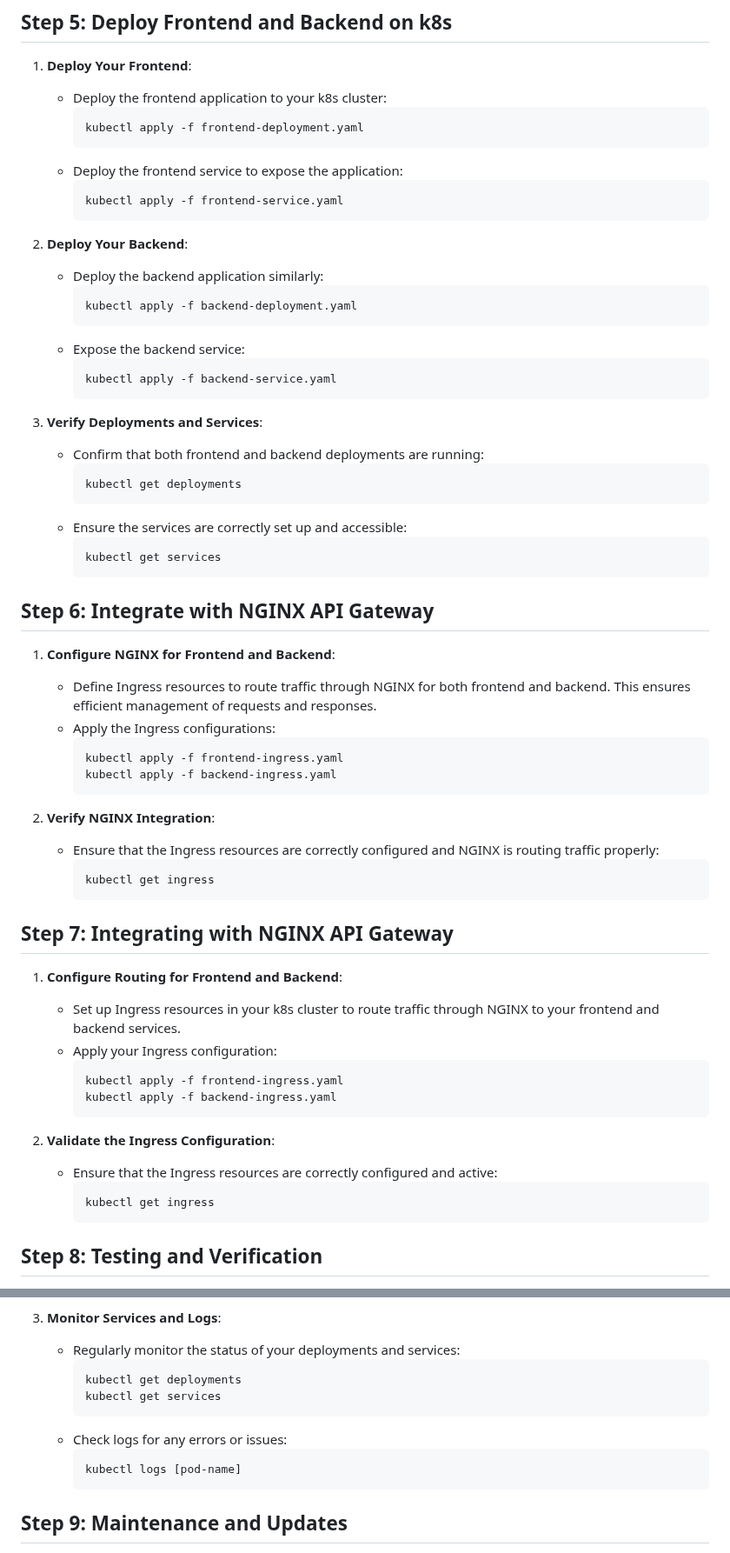
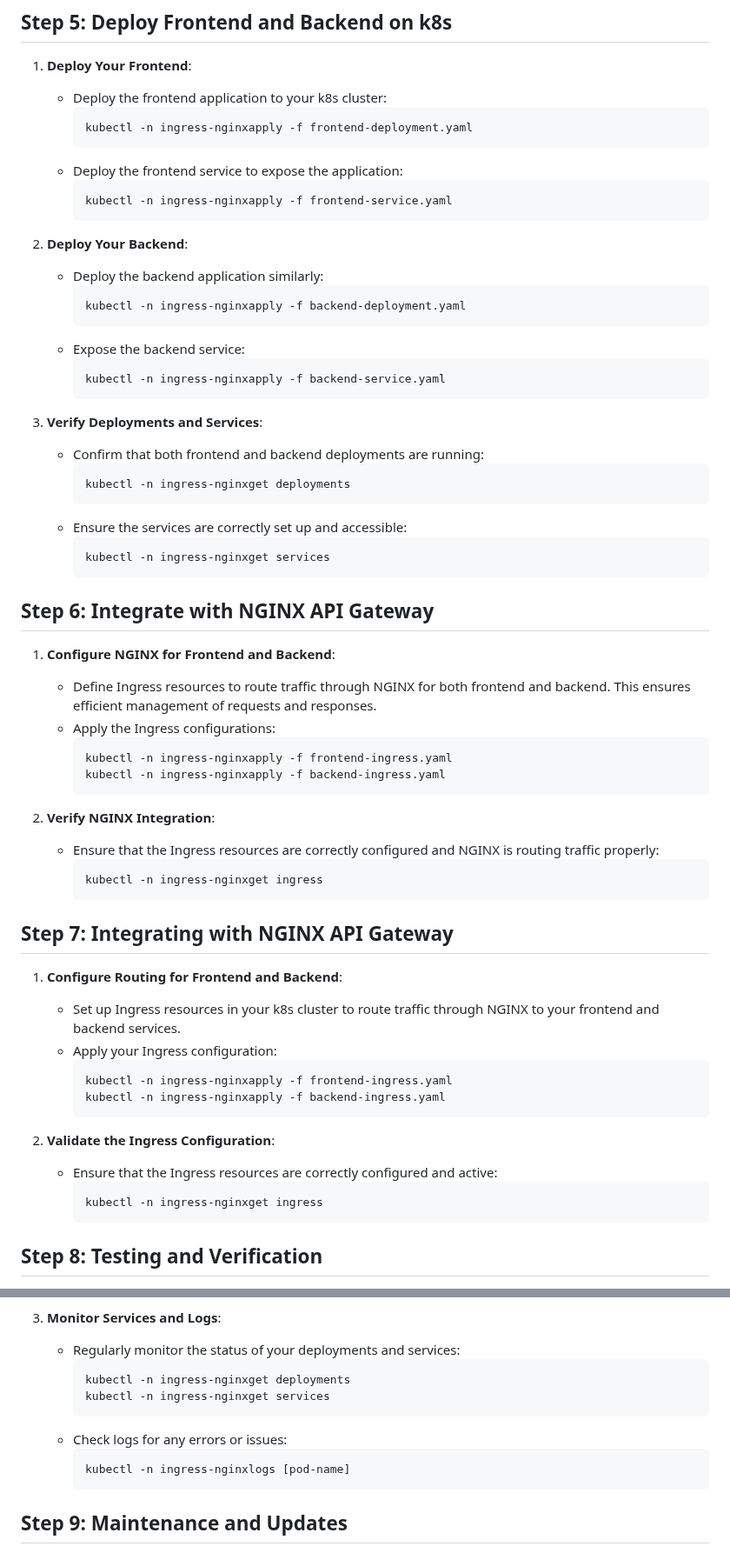
Before and after one commit to LEBaz2211/kubernetes_tutorial, a Markdown page: DEPLOYMENT_TUTORIAL.md, 2 parts joined by grey strips. Shown at 87% size. GitHub-like rendering.

Commit message:
added namespace for cleaner install

````diff
--- a/DEPLOYMENT_TUTORIAL.md
+++ b/DEPLOYMENT_TUTORIAL.md
@@ -274,32 +274,32 @@ Before deploying your website to k8s, it's essential to containerize both the fr
 
    - Deploy the frontend application to your k8s cluster:
      ```bash
-     kubectl apply -f frontend-deployment.yaml
+     kubectl -n ingress-nginxapply -f frontend-deployment.yaml
      ```
    - Deploy the frontend service to expose the application:
      ```bash
-     kubectl apply -f frontend-service.yaml
+     kubectl -n ingress-nginxapply -f frontend-service.yaml
      ```
 
 2. **Deploy Your Backend**:
 
    - Deploy the backend application similarly:
      ```bash
-     kubectl apply -f backend-deployment.yaml
+     kubectl -n ingress-nginxapply -f backend-deployment.yaml
      ```
    - Expose the backend service:
      ```bash
-     kubectl apply -f backend-service.yaml
+     kubectl -n ingress-nginxapply -f backend-service.yaml
      ```
 
 3. **Verify Deployments and Services**:
    - Confirm that both frontend and backend deployments are running:
      ```bash
-     kubectl get deployments
+     kubectl -n ingress-nginxget deployments
      ```
    - Ensure the services are correctly set up and accessible:
      ```bash
-     kubectl get services
+     kubectl -n ingress-nginxget services
      ```
 
 ## Step 6: Integrate with NGINX API Gateway
@@ -309,14 +309,14 @@ Before deploying your website to k8s, it's essential to containerize both the fr
    - Define Ingress resources to route traffic through NGINX for both frontend and backend. This ensures efficient management of requests and responses.
    - Apply the Ingress configurations:
      ```bash
-     kubectl apply -f frontend-ingress.yaml
-     kubectl apply -f backend-ingress.yaml
+     kubectl -n ingress-nginxapply -f frontend-ingress.yaml
+     kubectl -n ingress-nginxapply -f backend-ingress.yaml
      ```
 
 2. **Verify NGINX Integration**:
    - Ensure that the Ingress resources are correctly configured and NGINX is routing traffic properly:
      ```bash
-     kubectl get ingress
+     kubectl -n ingress-nginxget ingress
      ```
 
 ## Step 7: Integrating with NGINX API Gateway
@@ -326,14 +326,14 @@ Before deploying your website to k8s, it's essential to containerize both the fr
    - Set up Ingress resources in your k8s cluster to route traffic through NGINX to your frontend and backend services.
    - Apply your Ingress configuration:
      ```bash
-     kubectl apply -f frontend-ingress.yaml
-     kubectl apply -f backend-ingress.yaml
+     kubectl -n ingress-nginxapply -f frontend-ingress.yaml
+     kubectl -n ingress-nginxapply -f backend-ingress.yaml
      ```
 
 2. **Validate the Ingress Configuration**:
    - Ensure that the Ingress resources are correctly configured and active:
      ```bash
-     kubectl get ingress
+     kubectl -n ingress-nginxget ingress
      ```
 
 ## Step 8: Testing and Verification
@@ -351,12 +351,12 @@ Before deploying your website to k8s, it's essential to containerize both the fr
 3. **Monitor Services and Logs**:
    - Regularly monitor the status of your deployments and services:
      ```bash
-     kubectl get deployments
-     kubectl get services
+     kubectl -n ingress-nginxget deployments
+     kubectl -n ingress-nginxget services
      ```
    - Check logs for any errors or issues:
      ```bash
-     kubectl logs [pod-name]
+     kubectl -n ingress-nginxlogs [pod-name]
      ```
 
 ## Step 9: Maintenance and Updates
````
